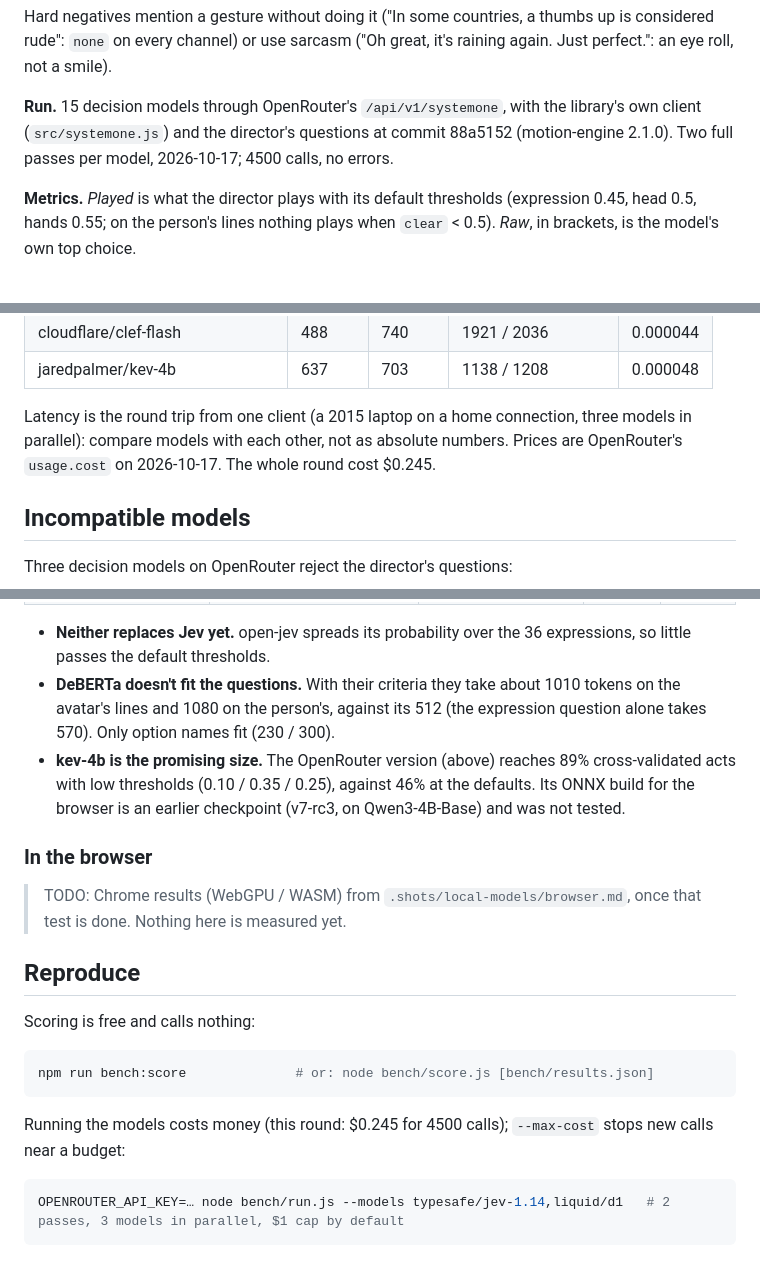
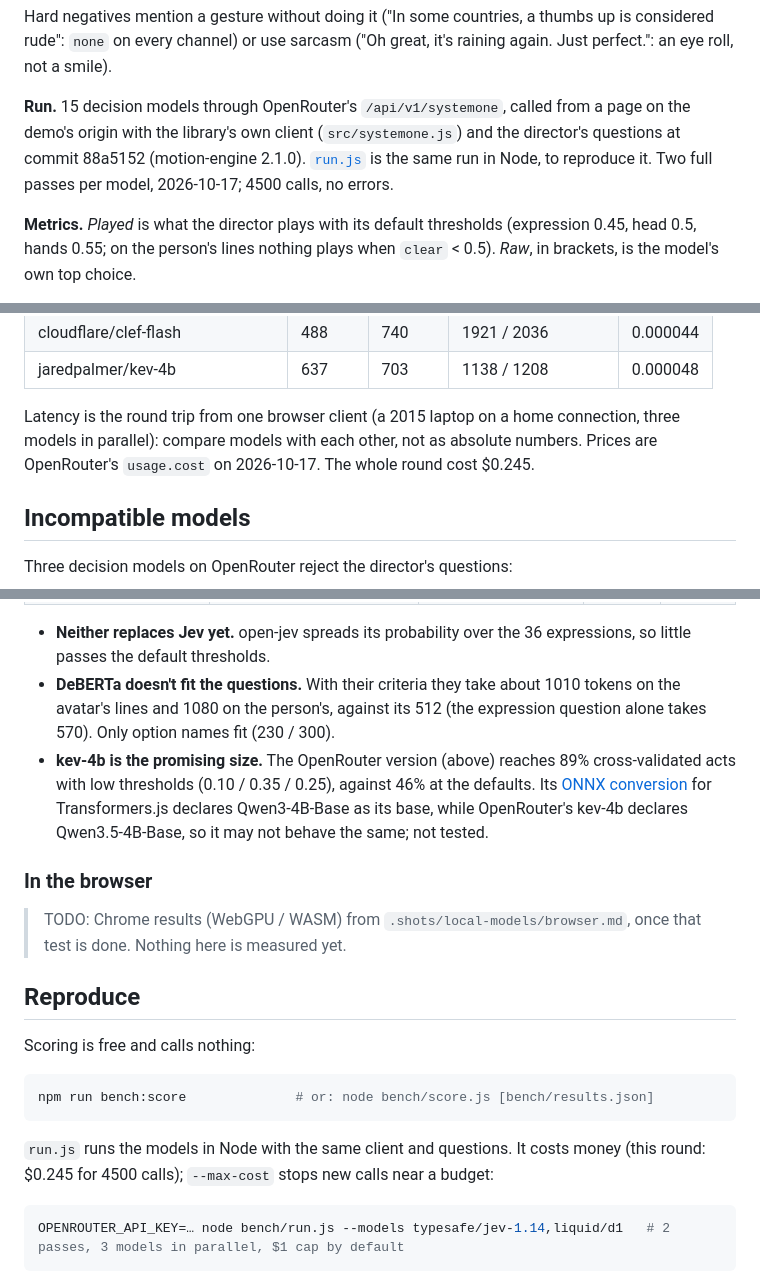
Before and after one commit to lhupyn/motion-engine, a Markdown page: bench/README.md, 3 parts joined by grey strips. Drawn GitHub-style.

Commit message:
docs(bench): browser client, and the ONNX build's declared base
Co-Authored-By: Claude Opus 5.5 <noreply@anthropic.com>
Claude-Session: https://claude.ai/code/session_01RX7imDrJbp6NWRPBfdzxr9

````diff
--- a/bench/README.md
+++ b/bench/README.md
@@ -18,7 +18,7 @@ Every number below is printed by `npm run bench:score` from [`results.json`](res
 
 Hard negatives mention a gesture without doing it ("In some countries, a thumbs up is considered rude": `none` on every channel) or use sarcasm ("Oh great, it's raining again. Just perfect.": an eye roll, not a smile).
 
-**Run.** 15 decision models through OpenRouter's `/api/v1/systemone`, with the library's own client (`src/systemone.js`) and the director's questions at commit 88a5152 (motion-engine 2.1.0). Two full passes per model, 2026-10-17; 4500 calls, no errors.
+**Run.** 15 decision models through OpenRouter's `/api/v1/systemone`, called from a page on the demo's origin with the library's own client (`src/systemone.js`) and the director's questions at commit 88a5152 (motion-engine 2.1.0). [`run.js`](run.js) is the same run in Node, to reproduce it. Two full passes per model, 2026-10-17; 4500 calls, no errors.
 
 **Metrics.** *Played* is what the director plays with its default thresholds (expression 0.45, head 0.5, hands 0.55; on the person's lines nothing plays when `clear` < 0.5). *Raw*, in brackets, is the model's own top choice.
 
@@ -99,7 +99,7 @@ acts = expression + hands; wrong = all channels, pass 2.
 | cloudflare/clef-flash | 488 | 740 | 1921 / 2036 | 0.000044 |
 | jaredpalmer/kev-4b | 637 | 703 | 1138 / 1208 | 0.000048 |
 
-Latency is the round trip from one client (a 2015 laptop on a home connection, three models in parallel): compare models with each other, not as absolute numbers. Prices are OpenRouter's `usage.cost` on 2026-10-17. The whole round cost $0.245.
+Latency is the round trip from one browser client (a 2015 laptop on a home connection, three models in parallel): compare models with each other, not as absolute numbers. Prices are OpenRouter's `usage.cost` on 2026-10-17. The whole round cost $0.245.
 
 ## Incompatible models
 
@@ -122,7 +122,7 @@ Three decision models on OpenRouter reject the director's questions:
 
 - **Neither replaces Jev yet.** open-jev spreads its probability over the 36 expressions, so little passes the default thresholds.
 - **DeBERTa doesn't fit the questions.** With their criteria they take about 1010 tokens on the avatar's lines and 1080 on the person's, against its 512 (the expression question alone takes 570). Only option names fit (230 / 300).
-- **kev-4b is the promising size.** The OpenRouter version (above) reaches 89% cross-validated acts with low thresholds (0.10 / 0.35 / 0.25), against 46% at the defaults. Its ONNX build for the browser is an earlier checkpoint (v7-rc3, on Qwen3-4B-Base) and was not tested.
+- **kev-4b is the promising size.** The OpenRouter version (above) reaches 89% cross-validated acts with low thresholds (0.10 / 0.35 / 0.25), against 46% at the defaults. Its [ONNX conversion](https://huggingface.co/onnx-community/kev-4b-ONNX) for Transformers.js declares Qwen3-4B-Base as its base, while OpenRouter's kev-4b declares Qwen3.5-4B-Base, so it may not behave the same; not tested.
 
 ### In the browser
 
@@ -136,7 +136,7 @@ Scoring is free and calls nothing:
 npm run bench:score              # or: node bench/score.js [bench/results.json]
 ```
 
-Running the models costs money (this round: $0.245 for 4500 calls); `--max-cost` stops new calls near a budget:
+`run.js` runs the models in Node with the same client and questions. It costs money (this round: $0.245 for 4500 calls); `--max-cost` stops new calls near a budget:
 
 ```sh
 OPENROUTER_API_KEY=… node bench/run.js --models typesafe/jev-1.14,liquid/d1   # 2 passes, 3 models in parallel, $1 cap by default
````
